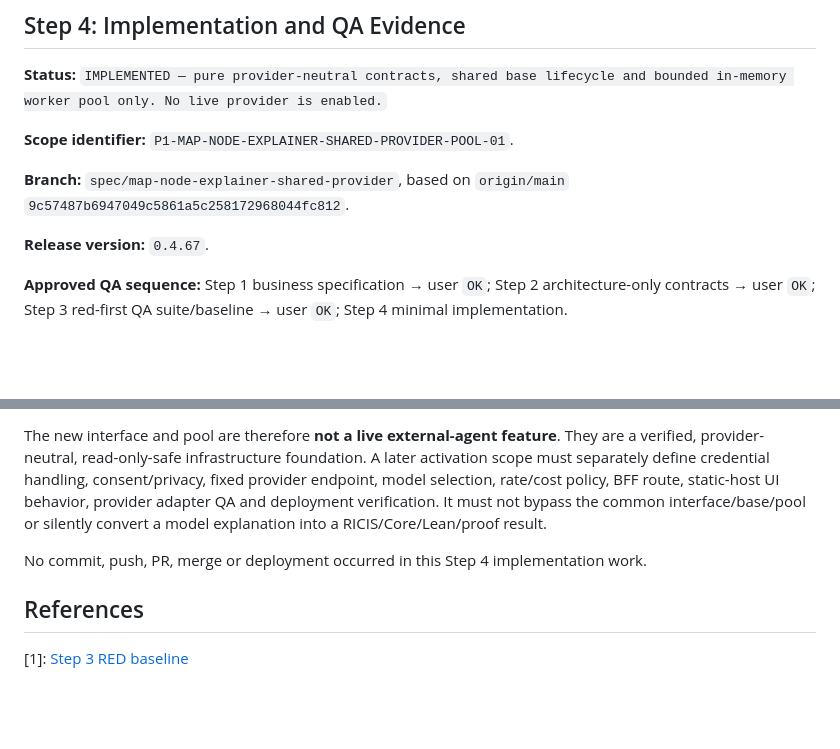
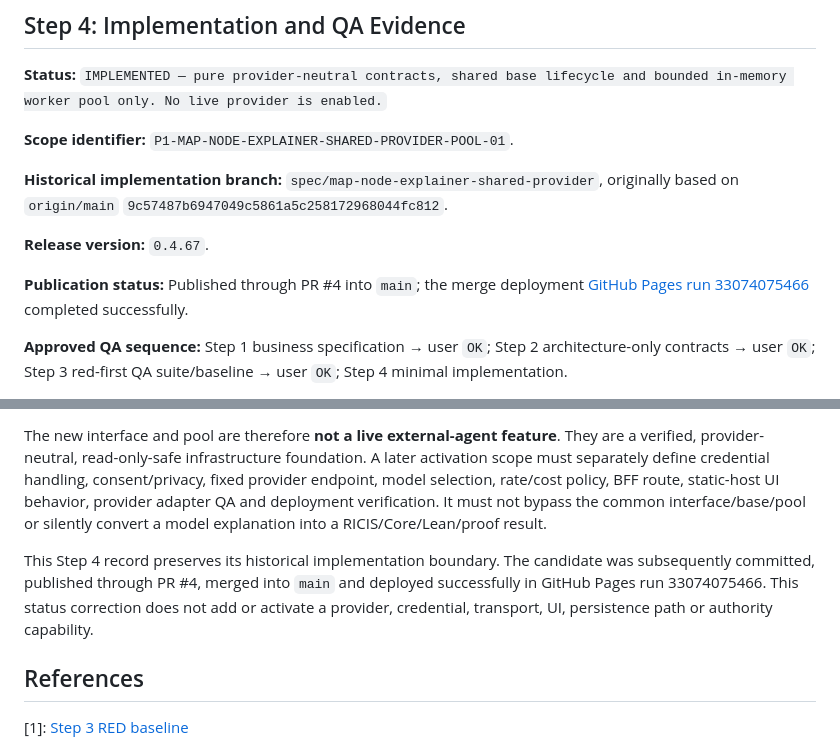
Before and after one commit to A1Dmitry/Ricis3-Expansion-Map, a Markdown page: docs/03-quality/SPRINT_MAP_NODE_EXPLAINER_SHARED_PROVIDER_POOL_STEP4_IMPLEMENTATION_QA.md, 2 parts joined by grey strips. GitHub-like rendering; blank space fills up the shorter version.

Commit message:
docs: reconcile published P1 Step 4 status

```diff
--- a/docs/03-quality/SPRINT_MAP_NODE_EXPLAINER_SHARED_PROVIDER_POOL_STEP4_IMPLEMENTATION_QA.md
+++ b/docs/03-quality/SPRINT_MAP_NODE_EXPLAINER_SHARED_PROVIDER_POOL_STEP4_IMPLEMENTATION_QA.md
@@ -6,9 +6,11 @@
 
 **Scope identifier:** `P1-MAP-NODE-EXPLAINER-SHARED-PROVIDER-POOL-01`.
 
-**Branch:** `spec/map-node-explainer-shared-provider`, based on `origin/main` `9c57487b6947049c5861a5c258172968044fc812`.
+**Historical implementation branch:** `spec/map-node-explainer-shared-provider`, originally based on `origin/main` `9c57487b6947049c5861a5c258172968044fc812`.
 
 **Release version:** `0.4.67`.
+
+**Publication status:** Published through PR #4 into `main`; the merge deployment [GitHub Pages run 33074075466](https://github.com/A1Dmitry/Ricis3-Expansion-Map/actions/runs/33074075466) completed successfully.
 
 **Approved QA sequence:** Step 1 business specification → user `OK`; Step 2 architecture-only contracts → user `OK`; Step 3 red-first QA suite/baseline → user `OK`; Step 4 minimal implementation.
 
@@ -111,7 +113,7 @@ The following remain intentionally absent: Gemini/OpenRouter concrete production
 
 The new interface and pool are therefore **not a live external-agent feature**. They are a verified, provider-neutral, read-only-safe infrastructure foundation. A later activation scope must separately define credential handling, consent/privacy, fixed provider endpoint, model selection, rate/cost policy, BFF route, static-host UI behavior, provider adapter QA and deployment verification. It must not bypass the common interface/base/pool or silently convert a model explanation into a RICIS/Core/Lean/proof result.
 
-No commit, push, PR, merge or deployment occurred in this Step 4 implementation work.
+This Step 4 record preserves its historical implementation boundary. The candidate was subsequently committed, published through PR #4, merged into `main` and deployed successfully in GitHub Pages run 33074075466. This status correction does not add or activate a provider, credential, transport, UI, persistence path or authority capability.
 
 ## References
 
```
Also changed, not shown: docs/03-quality/SPRINT_P1_CATALOG_VISIBILITY_AND_DEEP_LINKS_STEP4_IMPLEMENTATION_QA.md (+7 -12 lines).
